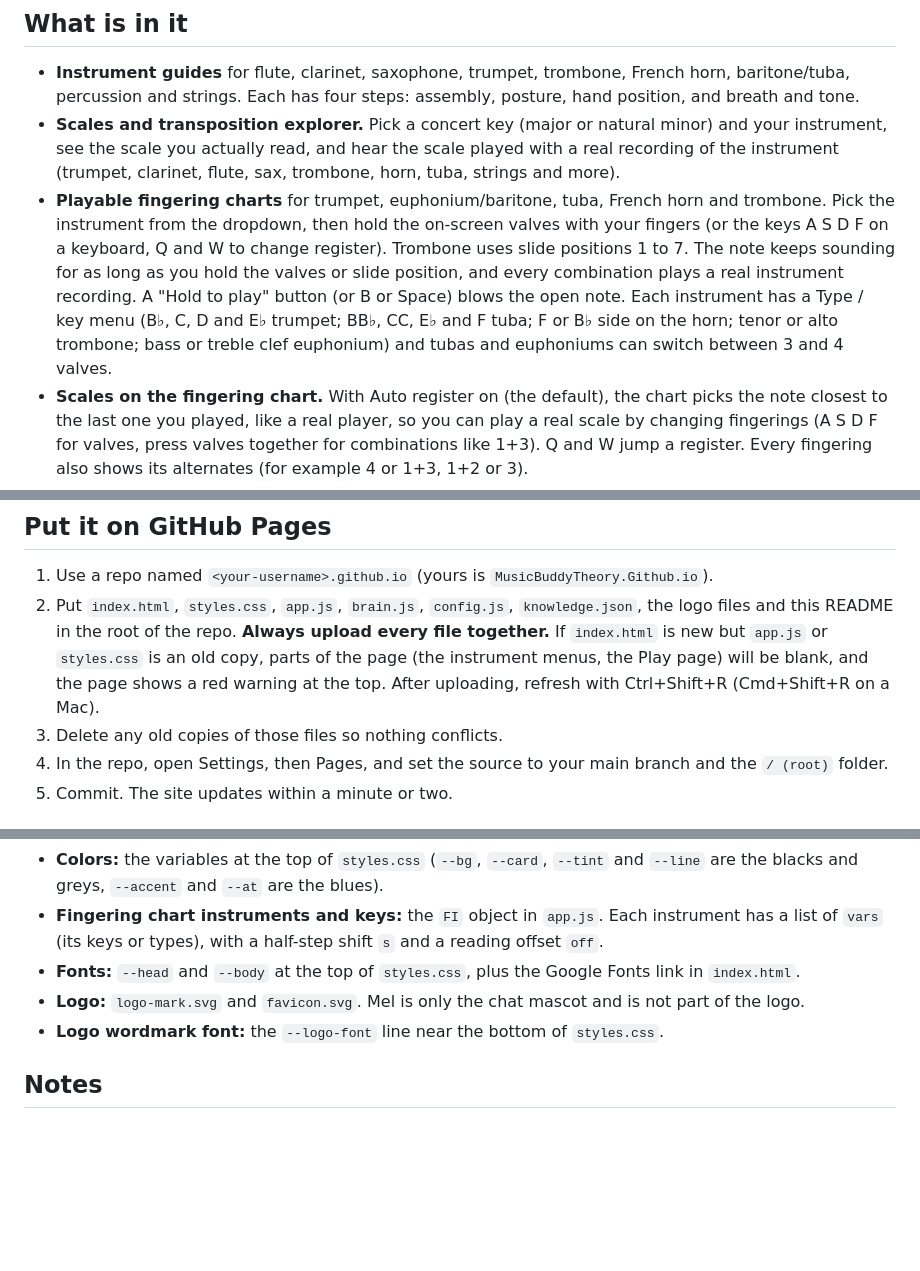
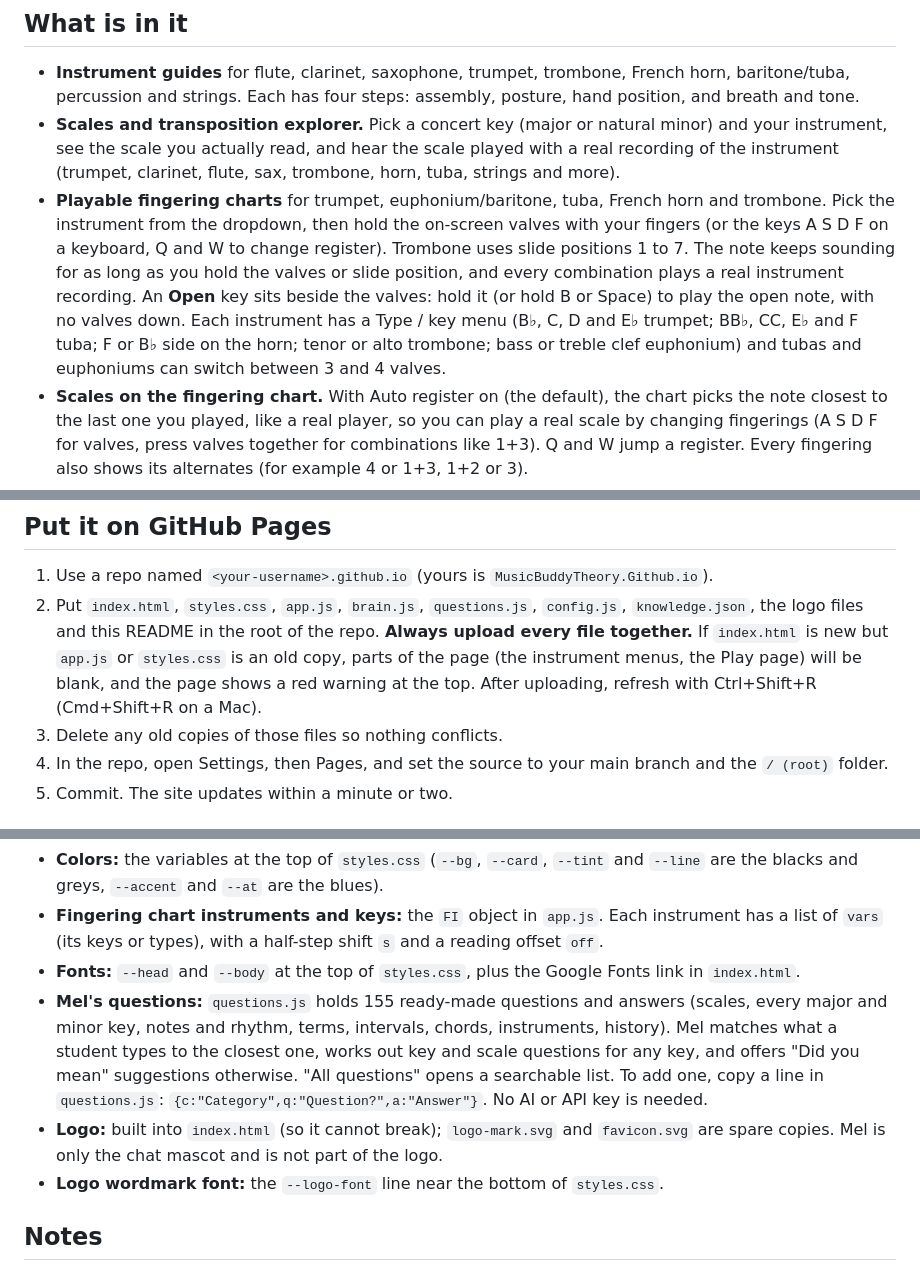
Before and after one commit to MusicBuddyTheory/MusicBuddyTheory.Github.io, a Markdown page: Readme.md, 3 parts joined by grey strips. Drawn GitHub-style; blank space fills up the shorter version.

Commit message:
Update README with new file references and details

```diff
--- a/Readme.md
+++ b/Readme.md
@@ -8,7 +8,7 @@ Live site: https://musicbuddytheory.github.io/
 
 - **Instrument guides** for flute, clarinet, saxophone, trumpet, trombone, French horn, baritone/tuba, percussion and strings. Each has four steps: assembly, posture, hand position, and breath and tone.
 - **Scales and transposition explorer.** Pick a concert key (major or natural minor) and your instrument, see the scale you actually read, and hear the scale played with a real recording of the instrument (trumpet, clarinet, flute, sax, trombone, horn, tuba, strings and more).
-- **Playable fingering charts** for trumpet, euphonium/baritone, tuba, French horn and trombone. Pick the instrument from the dropdown, then hold the on-screen valves with your fingers (or the keys A S D F on a keyboard, Q and W to change register). Trombone uses slide positions 1 to 7. The note keeps sounding for as long as you hold the valves or slide position, and every combination plays a real instrument recording. A "Hold to play" button (or B or Space) blows the open note. Each instrument has a Type / key menu (B♭, C, D and E♭ trumpet; BB♭, CC, E♭ and F tuba; F or B♭ side on the horn; tenor or alto trombone; bass or treble clef euphonium) and tubas and euphoniums can switch between 3 and 4 valves.
+- **Playable fingering charts** for trumpet, euphonium/baritone, tuba, French horn and trombone. Pick the instrument from the dropdown, then hold the on-screen valves with your fingers (or the keys A S D F on a keyboard, Q and W to change register). Trombone uses slide positions 1 to 7. The note keeps sounding for as long as you hold the valves or slide position, and every combination plays a real instrument recording. An **Open** key sits beside the valves: hold it (or hold B or Space) to play the open note, with no valves down. Each instrument has a Type / key menu (B♭, C, D and E♭ trumpet; BB♭, CC, E♭ and F tuba; F or B♭ side on the horn; tenor or alto trombone; bass or treble clef euphonium) and tubas and euphoniums can switch between 3 and 4 valves.
 - **Scales on the fingering chart.** With Auto register on (the default), the chart picks the note closest to the last one you played, like a real player, so you can play a real scale by changing fingerings (A S D F for valves, press valves together for combinations like 1+3). Q and W jump a register. Every fingering also shows its alternates (for example 4 or 1+3, 1+2 or 3).
 - **Play page.** A separate section (the Play tab on the side or bottom bar) with its own playable valves or slide positions and real staff notation with the key signature. **Scale** shows any major or natural minor scale on the staff. **Songs** lines up 12 random songs (random key, style, tempo and name, all playable on your instrument). Each one plays as it shows up, so you can skip the ones you do not like, go back, or replay, and then tap **Play this one**. Press **Practice** and play it yourself: the page waits for each correct note, and every note you get right the first time turns green while every note you miss turns red. At the end you get your score. "Show fingerings" writes the fingering under every note. Notes are written the way your instrument reads them (bass or treble clef, transposed for B♭, E♭ and F instruments).
 - **Flashcards** for the circle of fifths, interval math, key color and mood, and a keyboard map.
@@ -33,7 +33,7 @@ logo.svg, logo-mark.svg, favicon.svg   the logo files
 ## Put it on GitHub Pages
 
 1. Use a repo named `<your-username>.github.io` (yours is `MusicBuddyTheory.Github.io`).
-2. Put `index.html`, `styles.css`, `app.js`, `brain.js`, `config.js`, `knowledge.json`, the logo files and this README in the root of the repo. **Always upload every file together.** If `index.html` is new but `app.js` or `styles.css` is an old copy, parts of the page (the instrument menus, the Play page) will be blank, and the page shows a red warning at the top. After uploading, refresh with Ctrl+Shift+R (Cmd+Shift+R on a Mac).
+2. Put `index.html`, `styles.css`, `app.js`, `brain.js`, `questions.js`, `config.js`, `knowledge.json`, the logo files and this README in the root of the repo. **Always upload every file together.** If `index.html` is new but `app.js` or `styles.css` is an old copy, parts of the page (the instrument menus, the Play page) will be blank, and the page shows a red warning at the top. After uploading, refresh with Ctrl+Shift+R (Cmd+Shift+R on a Mac).
 3. Delete any old copies of those files so nothing conflicts.
 4. In the repo, open Settings, then Pages, and set the source to your main branch and the `/ (root)` folder.
 5. Commit. The site updates within a minute or two.
@@ -47,7 +47,8 @@ logo.svg, logo-mark.svg, favicon.svg   the logo files
 - **Colors:** the variables at the top of `styles.css` (`--bg`, `--card`, `--tint` and `--line` are the blacks and greys, `--accent` and `--at` are the blues).
 - **Fingering chart instruments and keys:** the `FI` object in `app.js`. Each instrument has a list of `vars` (its keys or types), with a half-step shift `s` and a reading offset `off`.
 - **Fonts:** `--head` and `--body` at the top of `styles.css`, plus the Google Fonts link in `index.html`.
-- **Logo:** `logo-mark.svg` and `favicon.svg`. Mel is only the chat mascot and is not part of the logo.
+- **Mel's questions:** `questions.js` holds 155 ready-made questions and answers (scales, every major and minor key, notes and rhythm, terms, intervals, chords, instruments, history). Mel matches what a student types to the closest one, works out key and scale questions for any key, and offers "Did you mean" suggestions otherwise. "All questions" opens a searchable list. To add one, copy a line in `questions.js`: `{c:"Category",q:"Question?",a:"Answer"}`. No AI or API key is needed.
+- **Logo:** built into `index.html` (so it cannot break); `logo-mark.svg` and `favicon.svg` are spare copies. Mel is only the chat mascot and is not part of the logo.
 - **Logo wordmark font:** the `--logo-font` line near the bottom of `styles.css`.
 
 ## Notes
```
